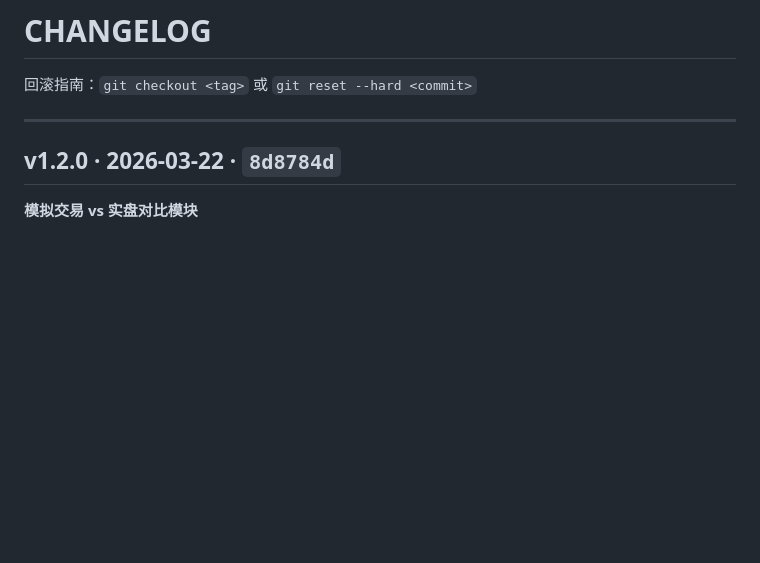
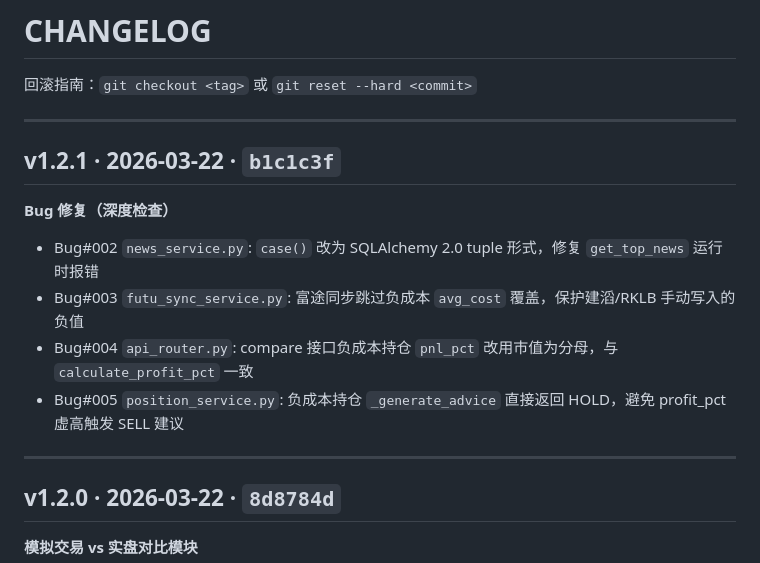
Before and after one commit to Smiling-Jedi/lightsaber-, a Markdown page: CHANGELOG.md, the part around the change. Drawn GitHub-style; blank space fills up the shorter version.

Commit message:
docs: CHANGELOG 更新 v1.2.1 bug修复

```diff
--- a/CHANGELOG.md
+++ b/CHANGELOG.md
@@ -1,6 +1,16 @@
 # CHANGELOG
 
 回滚指南：`git checkout <tag>` 或 `git reset --hard <commit>`
+
+---
+
+## v1.2.1 · 2026-03-22 · `b1c1c3f`
+
+**Bug 修复（深度检查）**
+- Bug#002 `news_service.py`: `case()` 改为 SQLAlchemy 2.0 tuple 形式，修复 `get_top_news` 运行时报错
+- Bug#003 `futu_sync_service.py`: 富途同步跳过负成本 `avg_cost` 覆盖，保护建滔/RKLB 手动写入的负值
+- Bug#004 `api_router.py`: compare 接口负成本持仓 `pnl_pct` 改用市值为分母，与 `calculate_profit_pct` 一致
+- Bug#005 `position_service.py`: 负成本持仓 `_generate_advice` 直接返回 HOLD，避免 profit_pct 虚高触发 SELL 建议
 
 ---
 
```
